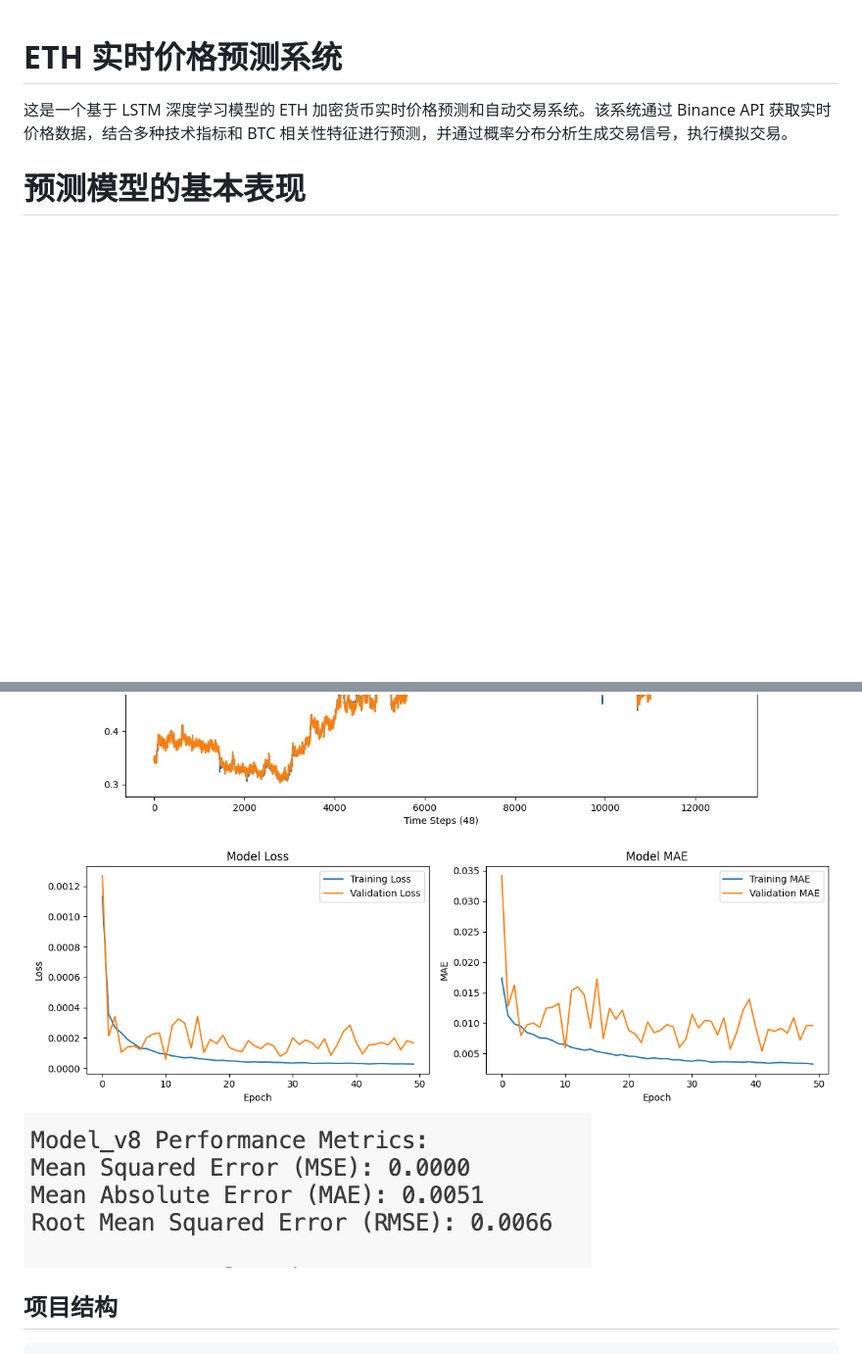
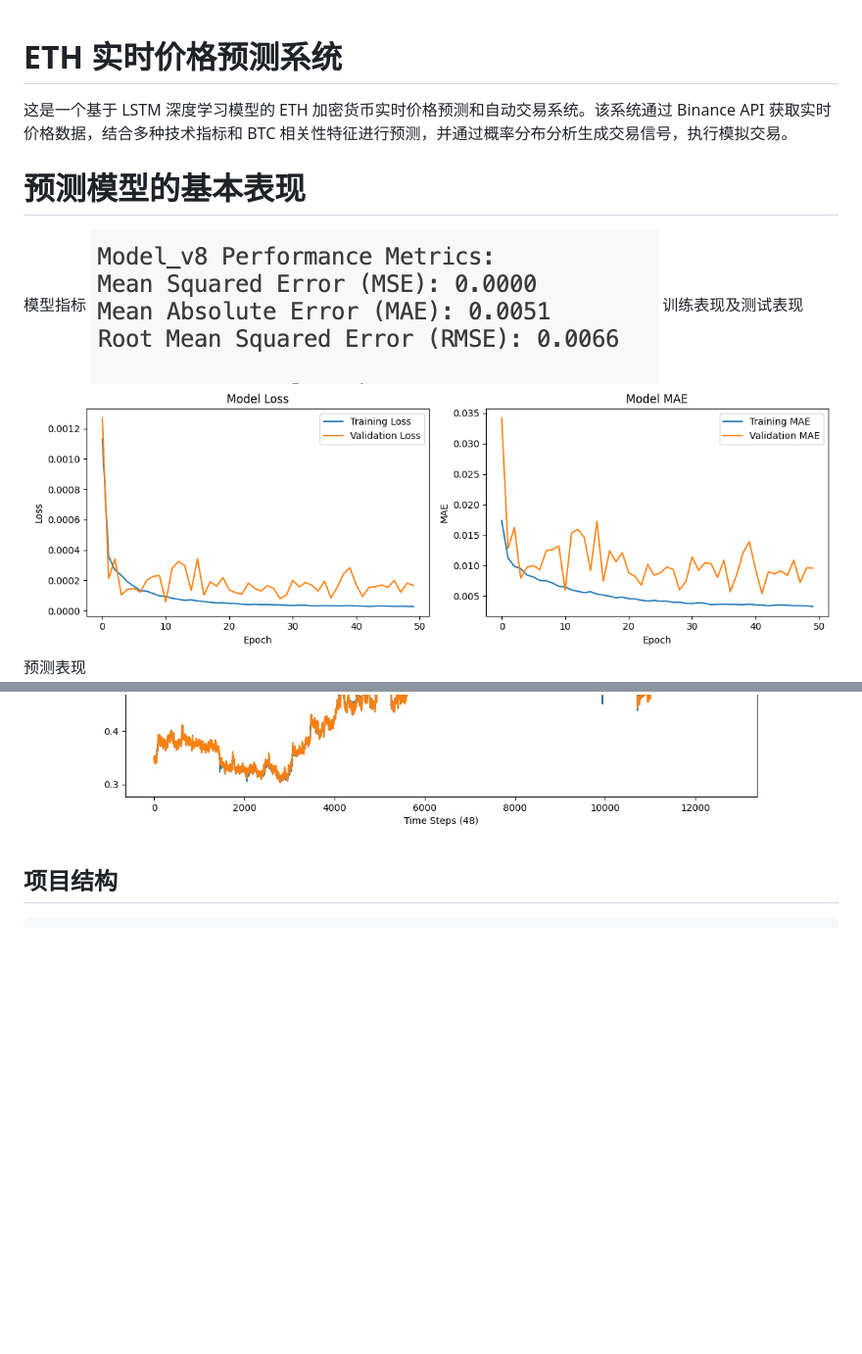
Before and after one commit to changmen007/-LSTM-Ethereum-Predictor, a Markdown page: README.md, 2 parts joined by grey strips. Shown at 98% size. Drawn GitHub-style; blank space fills up the shorter version.

Commit message:
增加指标

````diff
--- a/README.md
+++ b/README.md
@@ -4,10 +4,13 @@
 
 
 # 预测模型的基本表现
+
+模型指标
+![alt text](image-1.png)
+训练表现及测试表现
+![alt text](training_history_v8.png)
+预测表现
 ![alt text](image.png)
-![alt text](training_history_v8.png)
-![alt text](image-1.png)
-
 ## 项目结构
 
 ```
````
